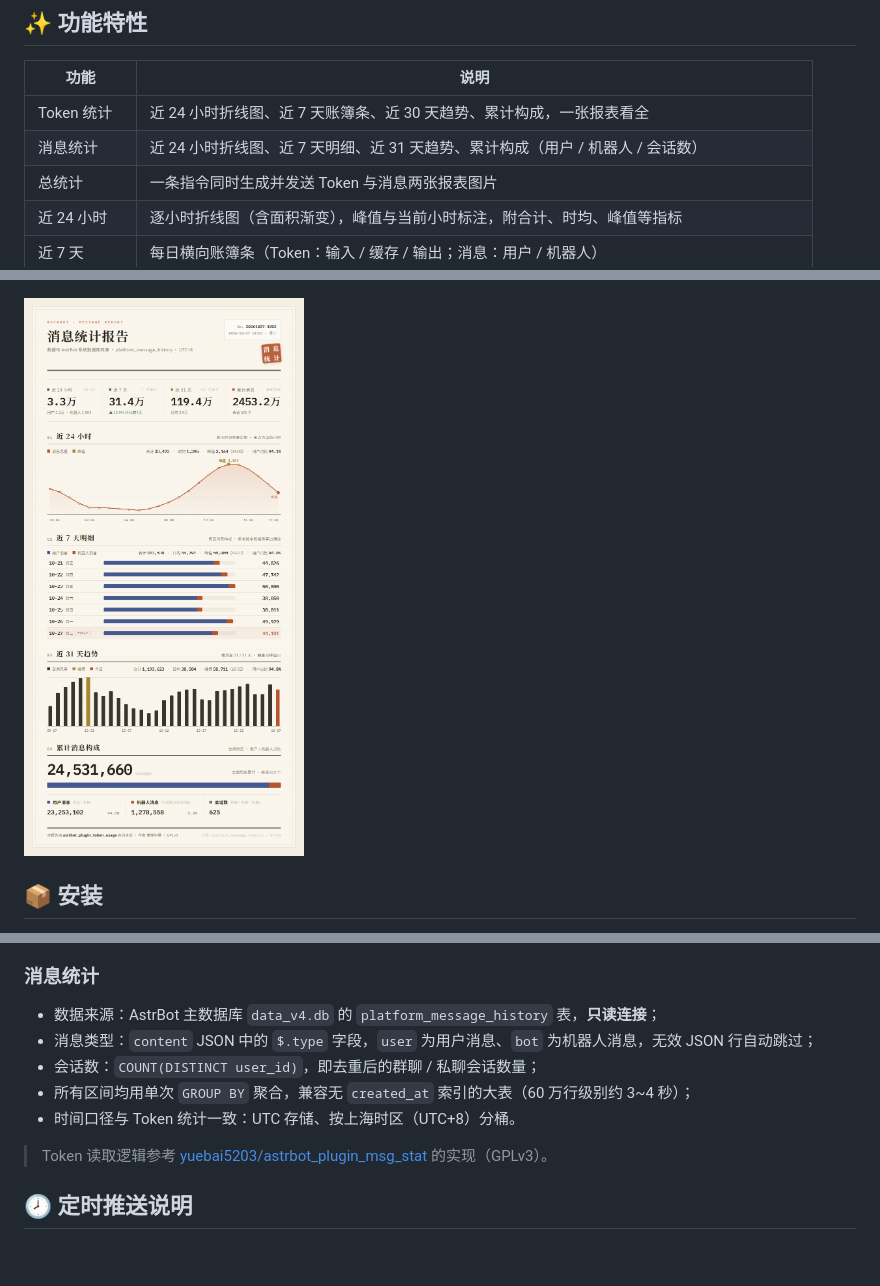
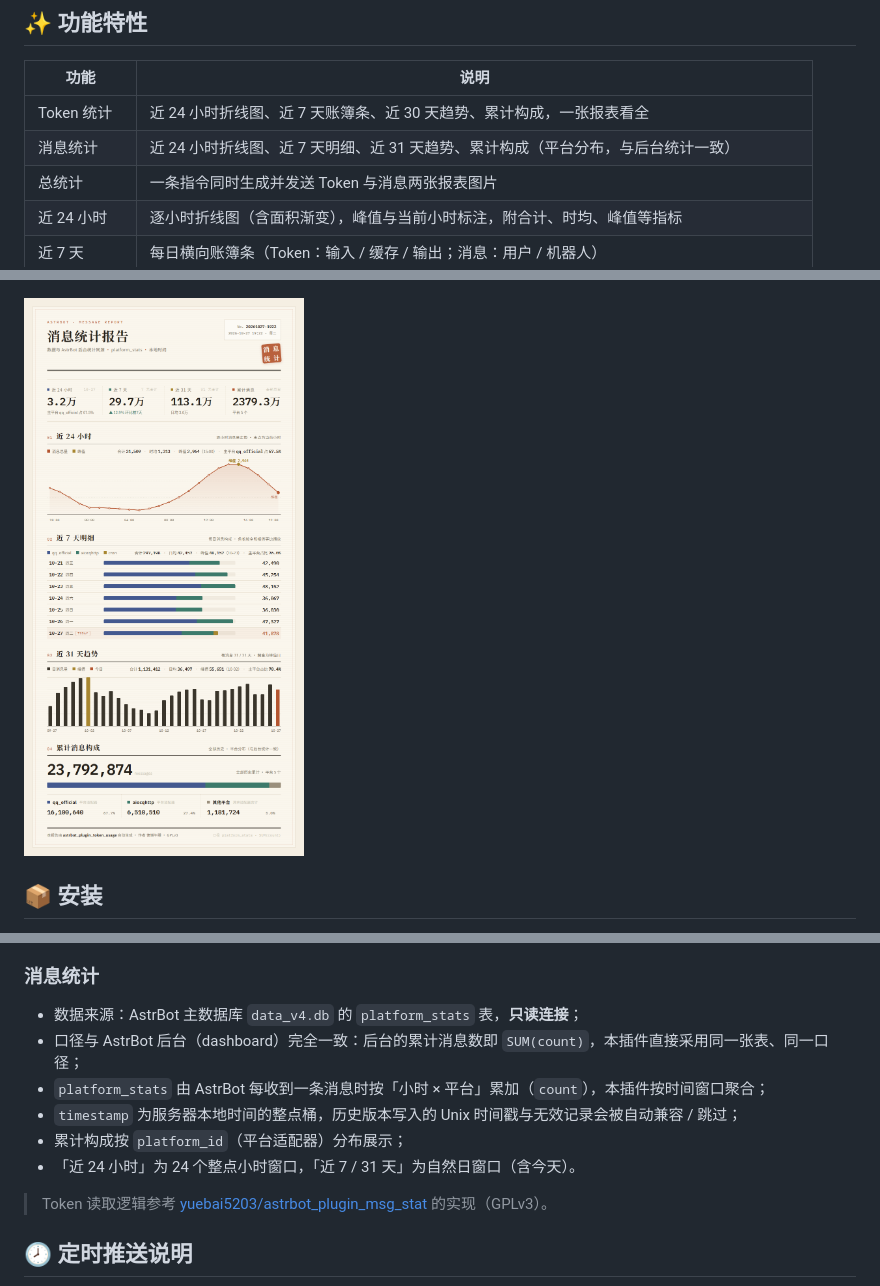
Before and after one commit to yonglanws/astrbot_plugin_token_usage, a Markdown page: README.md, 3 parts joined by grey strips. GitHub-like rendering; pictures changed too: preview_msg.png; blank space fills up the shorter version.

```diff
--- a/README.md
+++ b/README.md
@@ -12,7 +12,7 @@
 | 功能 | 说明 |
 | --- | --- |
 | Token 统计 | 近 24 小时折线图、近 7 天账簿条、近 30 天趋势、累计构成，一张报表看全 |
-| 消息统计 | 近 24 小时折线图、近 7 天明细、近 31 天趋势、累计构成（用户 / 机器人 / 会话数） |
+| 消息统计 | 近 24 小时折线图、近 7 天明细、近 31 天趋势、累计构成（平台分布，与后台统计一致） |
 | 总统计 | 一条指令同时生成并发送 Token 与消息两张报表图片 |
 | 近 24 小时 | 逐小时折线图（含面积渐变），峰值与当前小时标注，附合计、时均、峰值等指标 |
 | 近 7 天 | 每日横向账簿条（Token：输入 / 缓存 / 输出；消息：用户 / 机器人） |
@@ -83,11 +83,12 @@
 
 ### 消息统计
 
-- 数据来源：AstrBot 主数据库 `data_v4.db` 的 `platform_message_history` 表，**只读连接**；
-- 消息类型：`content` JSON 中的 `$.type` 字段，`user` 为用户消息、`bot` 为机器人消息，无效 JSON 行自动跳过；
-- 会话数：`COUNT(DISTINCT user_id)`，即去重后的群聊 / 私聊会话数量；
-- 所有区间均用单次 `GROUP BY` 聚合，兼容无 `created_at` 索引的大表（60 万行级别约 3~4 秒）；
-- 时间口径与 Token 统计一致：UTC 存储、按上海时区（UTC+8）分桶。
+- 数据来源：AstrBot 主数据库 `data_v4.db` 的 `platform_stats` 表，**只读连接**；
+- 口径与 AstrBot 后台（dashboard）完全一致：后台的累计消息数即 `SUM(count)`，本插件直接采用同一张表、同一口径；
+- `platform_stats` 由 AstrBot 每收到一条消息时按「小时 × 平台」累加（`count`），本插件按时间窗口聚合；
+- `timestamp` 为服务器本地时间的整点桶，历史版本写入的 Unix 时间戳与无效记录会被自动兼容 / 跳过；
+- 累计构成按 `platform_id`（平台适配器）分布展示；
+- 「近 24 小时」为 24 个整点小时窗口，「近 7 / 31 天」为自然日窗口（含今天）。
 
 > Token 读取逻辑参考 [yuebai5203/astrbot_plugin_msg_stat](https://github.com/yuebai5203/astrbot_plugin_msg_stat) 的实现（GPLv3）。
 
```
Also changed, not shown: other parts of README.md (+1 -1 lines), preview.png, 6 other files.
